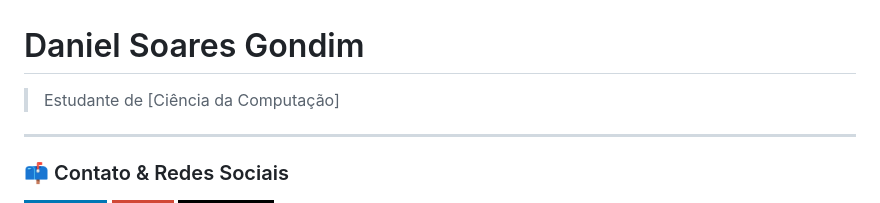
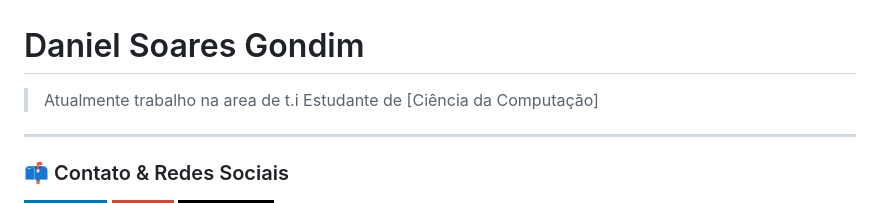
Before and after one commit to DS-Gondim/Portifolio_Daniel_Gondim, a Markdown page: README.md, the part around the change. GitHub-like rendering; badges without logos.

```diff
--- a/README.md
+++ b/README.md
@@ -1,5 +1,5 @@
 # Daniel Soares Gondim
-> Estudante de [Ciência da Computação]
+> Atualmente trabalho na area de t.i Estudante de [Ciência da Computação]
 
 ---
 
```
